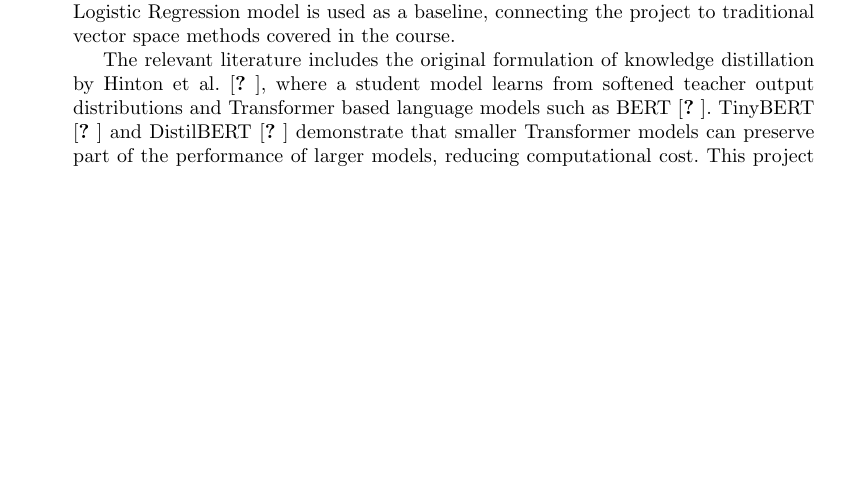
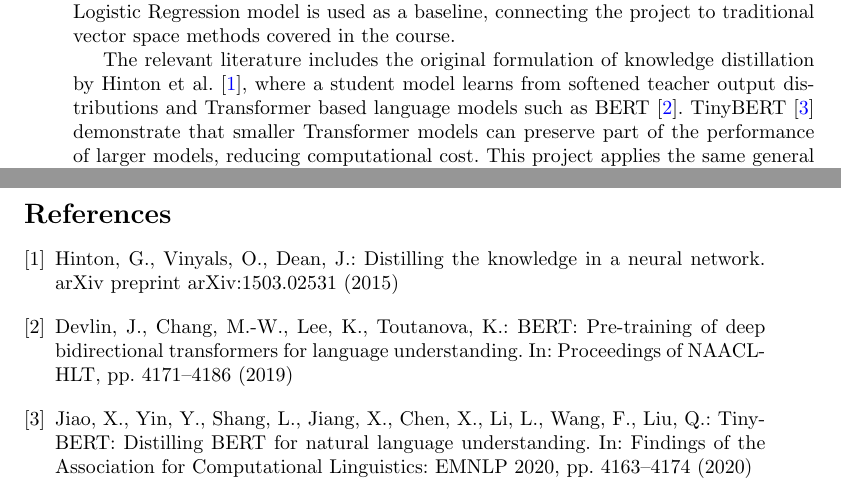
Before and after one commit to SokolovVadim/Natural-Language-Processing, a LaTeX paper (report/apprentice_model_report_draft.tex): part of page 2 of 8 before the commit and two parts of pages 2 and 9 of 9 after it, the two joined at a grey line, cut so that both start at the same text, the shorter picture padded with empty space. Compiled offline with pdfLaTeX.

Commit message:
Bibliography added

```diff
--- a/report/apprentice_model_report_draft.tex
+++ b/report/apprentice_model_report_draft.tex
@@ -51,7 +51,7 @@ The teacher labelling stage uses an OpenAI LLM to classify examples and provide
 In addition, a classical TF-IDF and Logistic Regression model is used as a baseline, connecting the project to traditional vector space methods covered in the course.
 
 The relevant literature includes the original formulation of knowledge distillation by Hinton et al. \cite{hinton2015distilling}, where a student model learns from softened teacher output distributions and Transformer based language models such as BERT \cite{devlin2019bert}.
-TinyBERT \cite{jiao2020tinybert} and DistilBERT \cite{sanh2019distilbert} demonstrate that smaller Transformer models can preserve part of the performance of larger models, reducing computational cost.
+TinyBERT \cite{jiao2020tinybert} demonstrate that smaller Transformer models can preserve part of the performance of larger models, reducing computational cost.
 This project applies the same general motivation to a practical toxicity detection pipeline and evaluates the resulting trade offs in task performance, model size, and inference speed.
 
 \section{Research question and methodology}\label{sec:methodology}
@@ -370,5 +370,17 @@ Additional work could compare multiple teachers, such as an OpenAI LLM and an op
 Or include explanation based distillation.
 Finally, a larger teacher labelled dataset would allow a more reliable evaluation of generalization and teacher imitation.
 
+\begin{thebibliography}{9}
+
+\bibitem{hinton2015distilling}
+Hinton, G., Vinyals, O., Dean, J.: Distilling the knowledge in a neural network. arXiv preprint arXiv:1503.02531 (2015)
+
+\bibitem{devlin2019bert}
+Devlin, J., Chang, M.-W., Lee, K., Toutanova, K.: BERT: Pre-training of deep bidirectional transformers for language understanding. In: Proceedings of NAACL-HLT, pp. 4171--4186 (2019)
+
+\bibitem{jiao2020tinybert}
+Jiao, X., Yin, Y., Shang, L., Jiang, X., Chen, X., Li, L., Wang, F., Liu, Q.: TinyBERT: Distilling BERT for natural language understanding. In: Findings of the Association for Computational Linguistics: EMNLP 2020, pp. 4163--4174 (2020)
+
+\end{thebibliography}
 
 \end{document}
```
